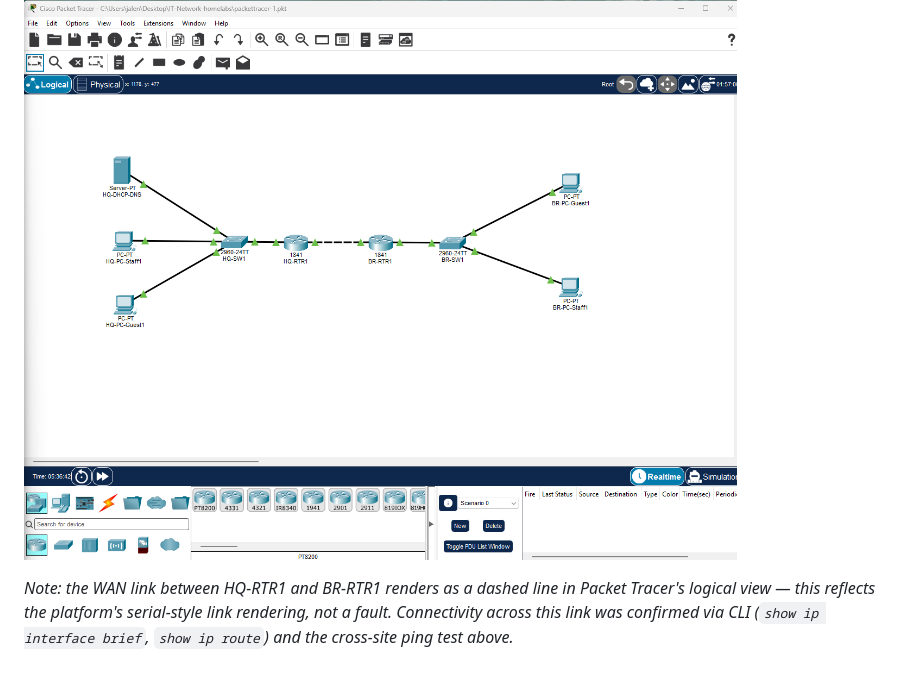
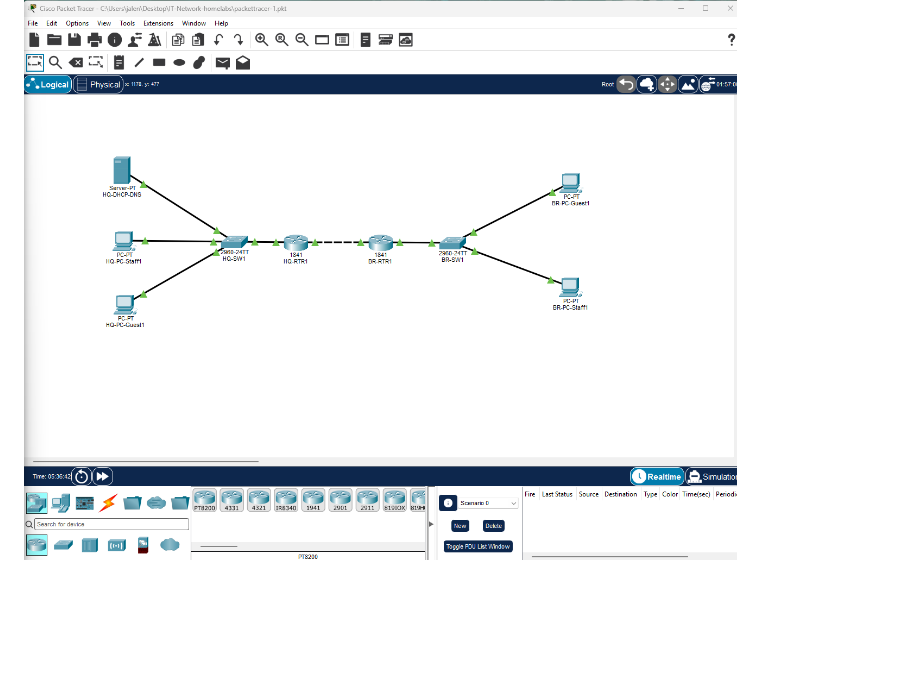
Before and after one commit to JalenHT/IT-homelab, a Markdown page: 14-network-simulation/README.md, the part around the change. GitHub-like rendering; blank space fills up the shorter version.

```diff
--- a/14-network-simulation/README.md
+++ b/14-network-simulation/README.md
@@ -243,5 +243,3 @@ Configured server (HQ-DHCP-DNS, 10.10.10.100) with four DHCP pools — one per V
 ## Final Topology
 
 ![Final topology](images/08-final-topology.png)
-
-*Note: the WAN link between HQ-RTR1 and BR-RTR1 renders as a dashed line in Packet Tracer's logical view — this reflects the platform's serial-style link rendering, not a fault. Connectivity across this link was confirmed via CLI (`show ip interface brief`, `show ip route`) and the cross-site ping test above.*
```
